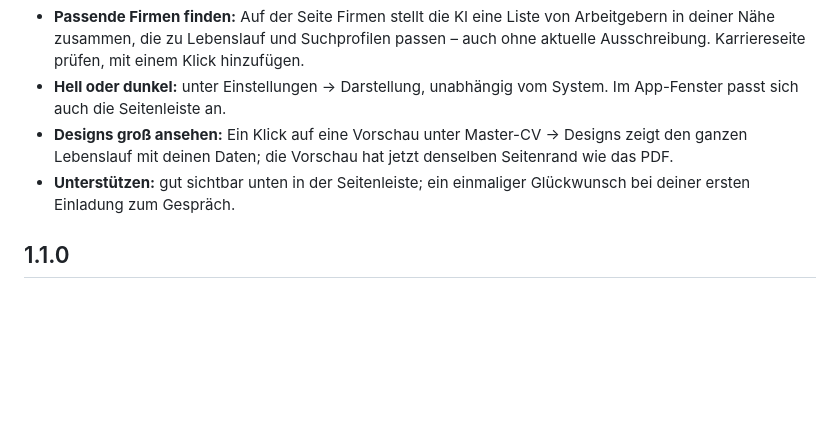
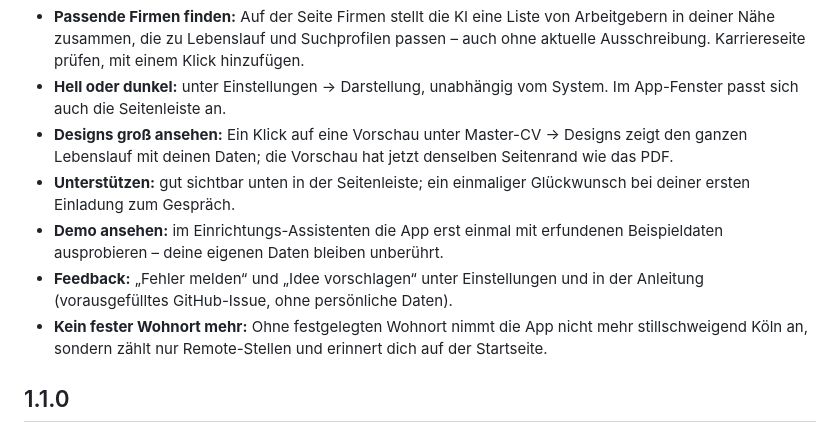
Before and after one commit to emanuelajumobi-ux/jobmonitor, a Markdown page: NEUIGKEITEN.md, the part around the change. GitHub-like rendering; blank space fills up the shorter version.

```diff
--- a/NEUIGKEITEN.md
+++ b/NEUIGKEITEN.md
@@ -9,6 +9,9 @@ Download-Seite und in der App beim Hinweis „Version … ist da“ unter „Was
 - **Hell oder dunkel:** unter Einstellungen → Darstellung, unabhängig vom System. Im App-Fenster passt sich auch die Seitenleiste an.
 - **Designs groß ansehen:** Ein Klick auf eine Vorschau unter Master-CV → Designs zeigt den ganzen Lebenslauf mit deinen Daten; die Vorschau hat jetzt denselben Seitenrand wie das PDF.
 - **Unterstützen:** gut sichtbar unten in der Seitenleiste; ein einmaliger Glückwunsch bei deiner ersten Einladung zum Gespräch.
+- **Demo ansehen:** im Einrichtungs-Assistenten die App erst einmal mit erfundenen Beispieldaten ausprobieren – deine eigenen Daten bleiben unberührt.
+- **Feedback:** „Fehler melden“ und „Idee vorschlagen“ unter Einstellungen und in der Anleitung (vorausgefülltes GitHub-Issue, ohne persönliche Daten).
+- **Kein fester Wohnort mehr:** Ohne festgelegten Wohnort nimmt die App nicht mehr stillschweigend Köln an, sondern zählt nur Remote-Stellen und erinnert dich auf der Startseite.
 
 ## 1.1.0
 
```
Also changed, not shown: README.md (+24 -1 lines), docs/bilder/bewerbung.png (added), docs/bilder/bewerbungen.png (added), docs/bilder/lebenslauf.png (added), docs/bilder/luecken.png (added), docs/bilder/stellen.png (added), 1 other file.
